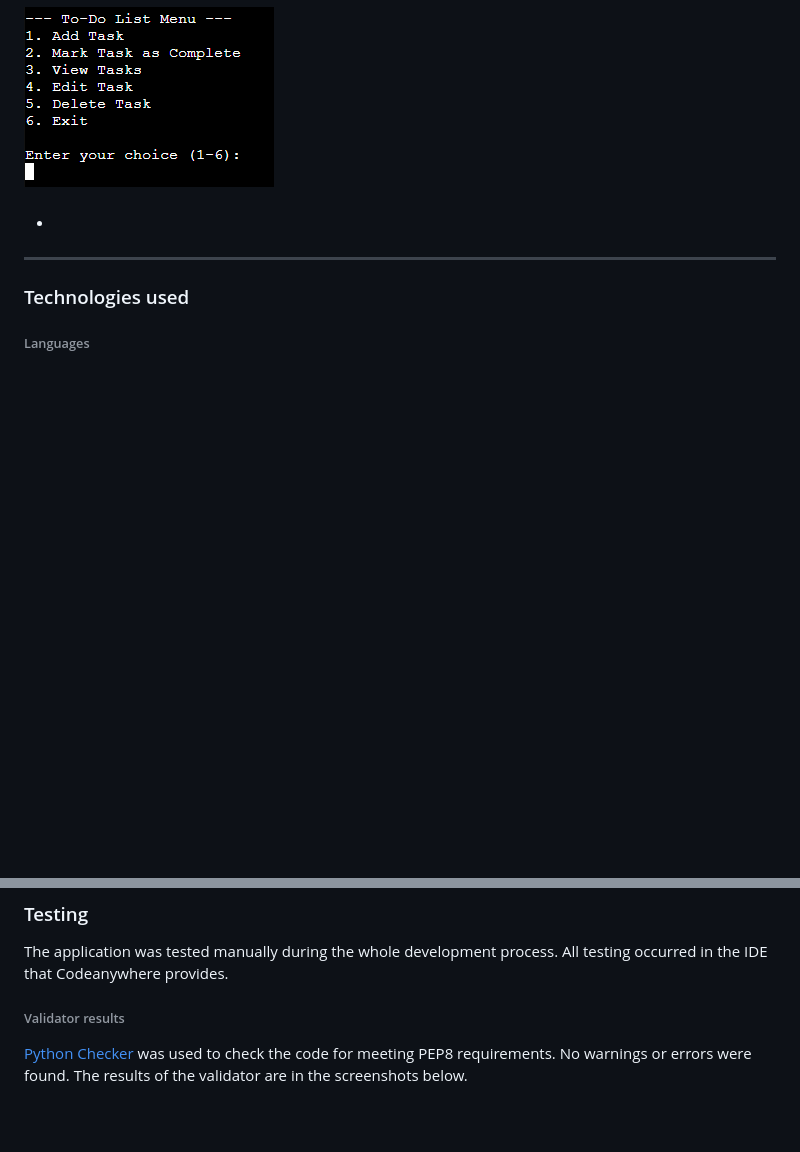
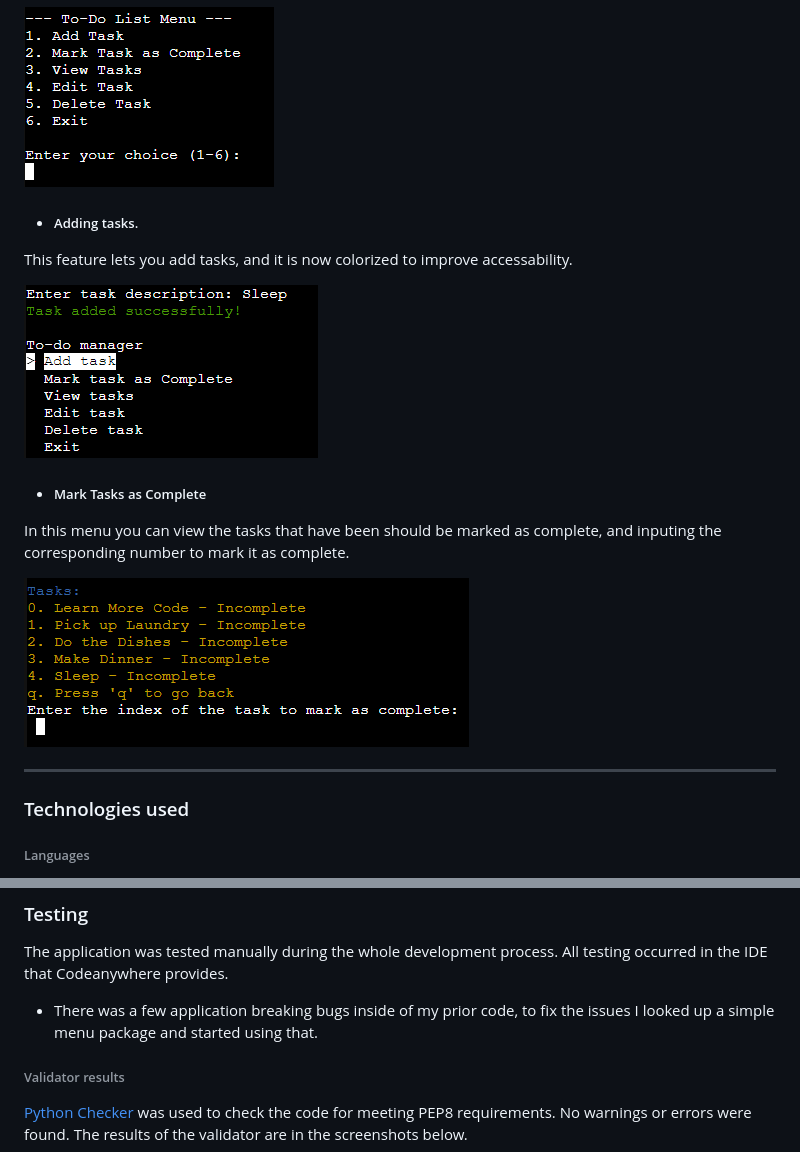
Before and after one commit to I-am-Frend/Simply-do, a Markdown page: README.md, 2 parts joined by grey strips. Drawn GitHub-style; pictures changed too: assets/docs/adding-tasks.png (added), assets/docs/mark-task-as-complete.png (added); blank space fills up the shorter version.

```diff
--- a/README.md
+++ b/README.md
@@ -17,7 +17,15 @@ Under the welcome message, the user can see the main menu and can take immediate
 
 ![Main menu screenshot](assets/docs/main-menu.png)
 
-- #####
+- ##### Adding tasks.
+This feature lets you add tasks, and it is now colorized to improve accessability.
+
+![Add Task screenshot](assets/docs/adding-tasks.png)
+
+- ##### Mark Tasks as Complete
+In this menu you can view the tasks that have been should be marked as complete, and inputing the corresponding number to mark it as complete.
+
+![Mark Task as Complete screenshot](assets/docs/mark-task-as-complete.png)
 
 ---
 
@@ -38,6 +46,8 @@ Under the welcome message, the user can see the main menu and can take immediate
 
 ### Testing
 The application was tested manually during the whole development process. All testing occurred in the IDE that Codeanywhere provides.
+
+- There was a few application breaking bugs inside of my prior code, to fix the issues I looked up a simple menu package and started using that.
 
 ###### Validator results
 
```
